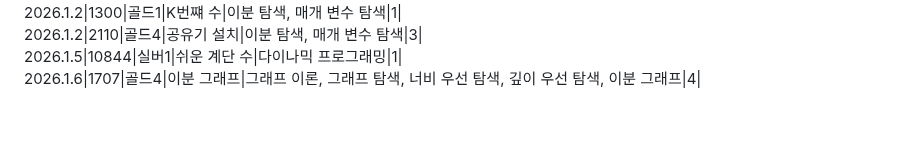
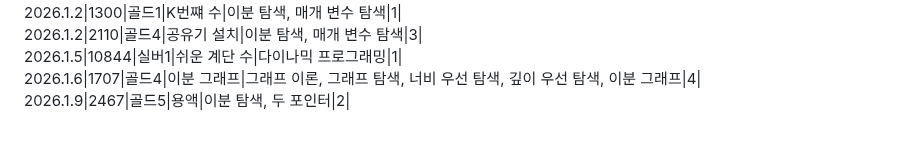
Before and after one commit to SiRyus1111/Baek-Joon, a Markdown page: README.md, the part around the change. Drawn GitHub-style.

Commit message:
리드미에 26.1.9일 문제 내역 추가

```diff
--- a/README.md
+++ b/README.md
@@ -63,3 +63,4 @@ C++,C# 문법도 익히기.
 2026.1.2|2110|골드4|공유기 설치|이분 탐색, 매개 변수 탐색|3|
 2026.1.5|10844|실버1|쉬운 계단 수|다이나믹 프로그래밍|1|
 2026.1.6|1707|골드4|이분 그래프|그래프 이론, 그래프 탐색, 너비 우선 탐색, 깊이 우선 탐색, 이분 그래프|4|
+2026.1.9|2467|골드5|용액|이분 탐색, 두 포인터|2|
```
